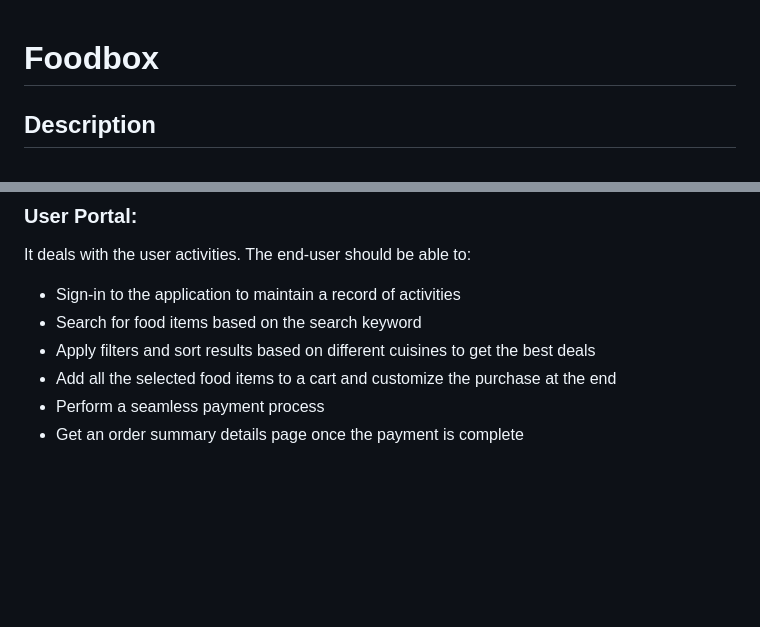
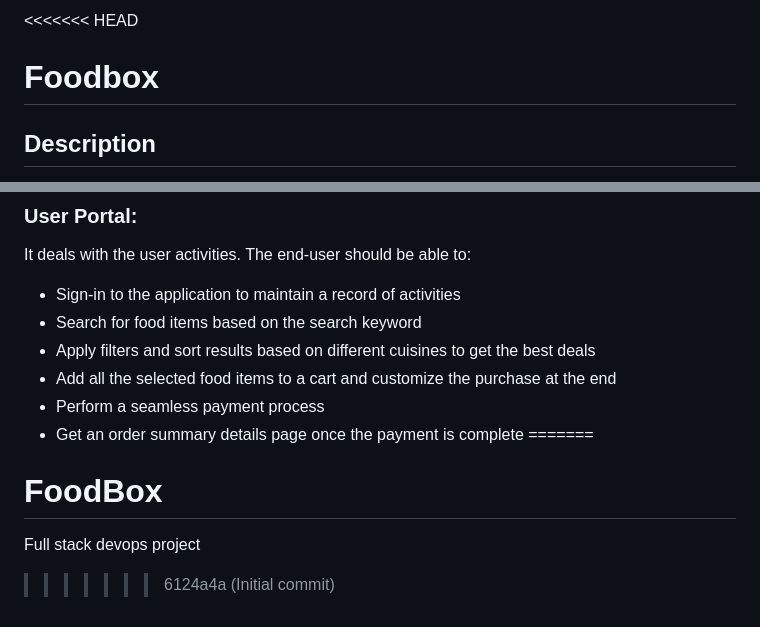
Before and after one commit to My-Portfolio-Projects/FoodBox, a Markdown page: README.md, 2 parts joined by grey strips. GitHub-like rendering; blank space fills up the shorter version.

Commit message:
Initial commit

```diff
--- a/README.md
+++ b/README.md
@@ -1,3 +1,4 @@
+<<<<<<< HEAD
 # Foodbox
 
 ## Description
@@ -61,3 +62,7 @@ It deals with the user activities. The end-user should be able to:
 - Add all the selected food items to a cart and customize the purchase at the end
 - Perform a seamless payment process
 - Get an order summary details page once the payment is complete
+=======
+# FoodBox
+Full stack devops project
+>>>>>>> 6124a4a (Initial commit)
```
